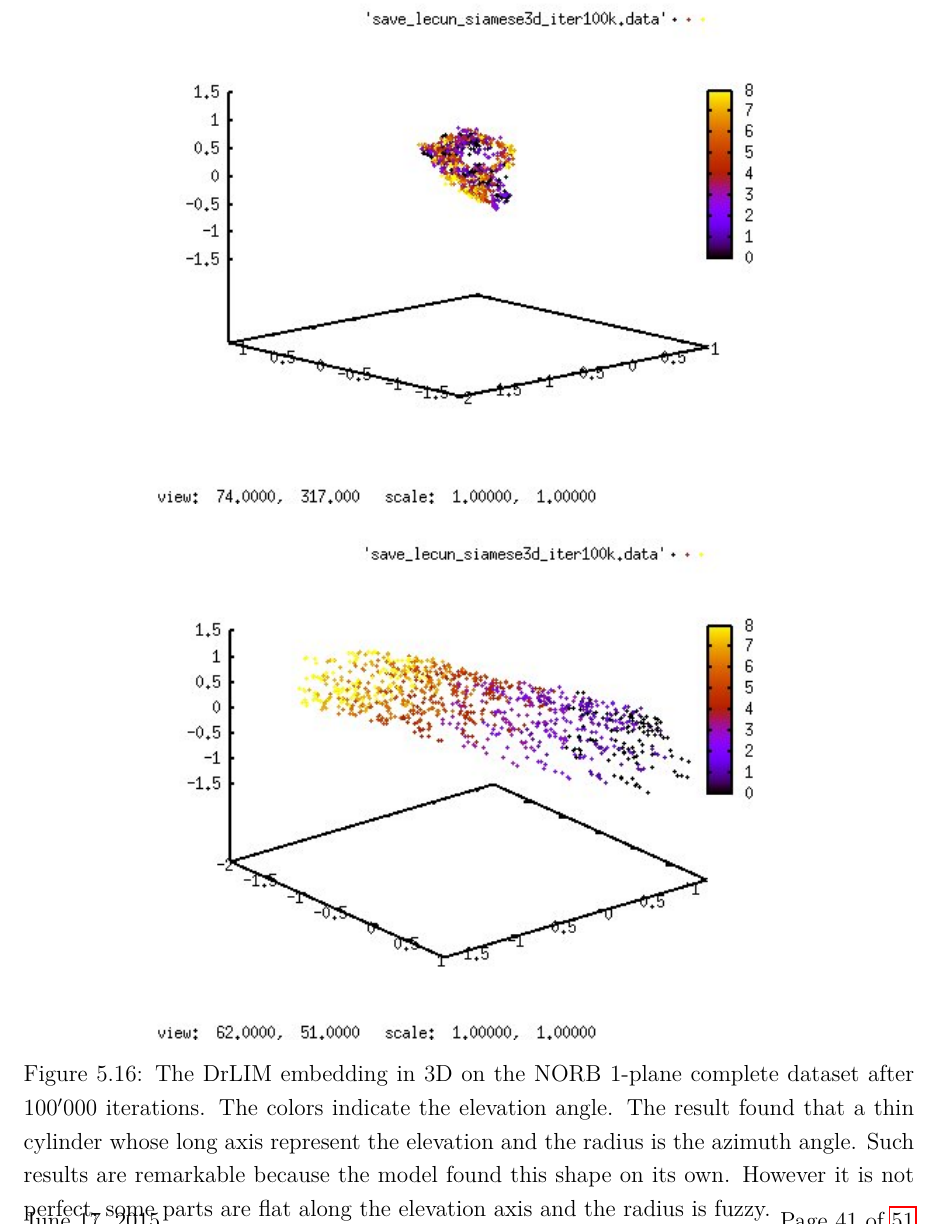
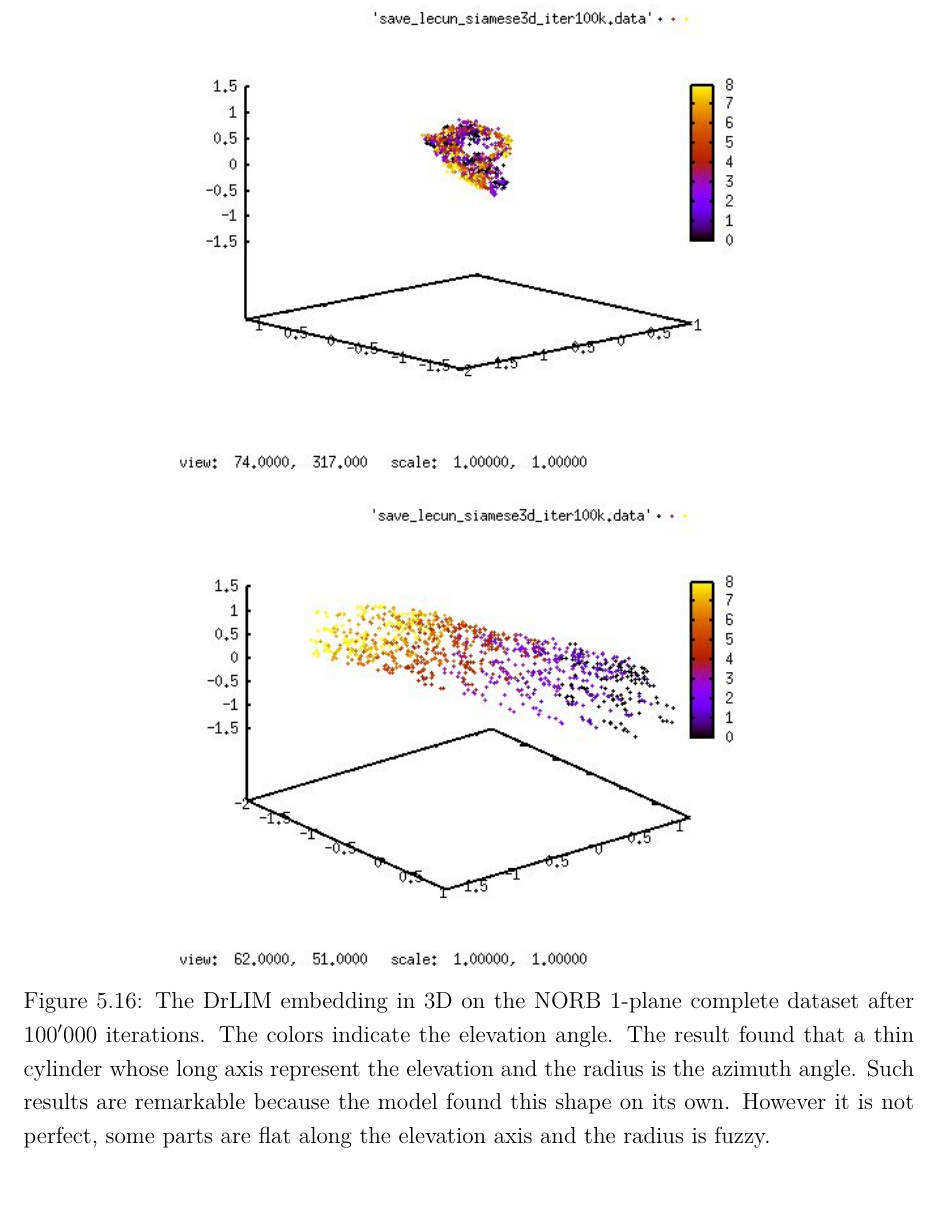
Before and after one commit to axel-angel/master-project, a LaTeX thesis (report/thesis.tex): part of page 45 of 55, cut so that both start at the same text. Compiled offline with pdfLaTeX.

Commit message:
thesis: minor

```diff
--- a/report/thesis.tex
+++ b/report/thesis.tex
@@ -953,11 +950,11 @@ The predictability of the solution is improved by these properties compared to D
 
 \begin{figure*}[h]
     \centering
-    \begin{subfigure}{0.7\textwidth}
+    \begin{subfigure}{0.65\textwidth}
         \centering
         \includegraphics[width=\textwidth]{thesis_figures/norb_drlim1.jpg}
     \end{subfigure}
-    \begin{subfigure}{0.7\textwidth}
+    \begin{subfigure}{0.65\textwidth}
         \centering
         \includegraphics[width=\textwidth]{thesis_figures/norb_drlim2.jpg}
     \end{subfigure}
```
Also changed, not shown: report/thesis.tex (3 more changed lines).
